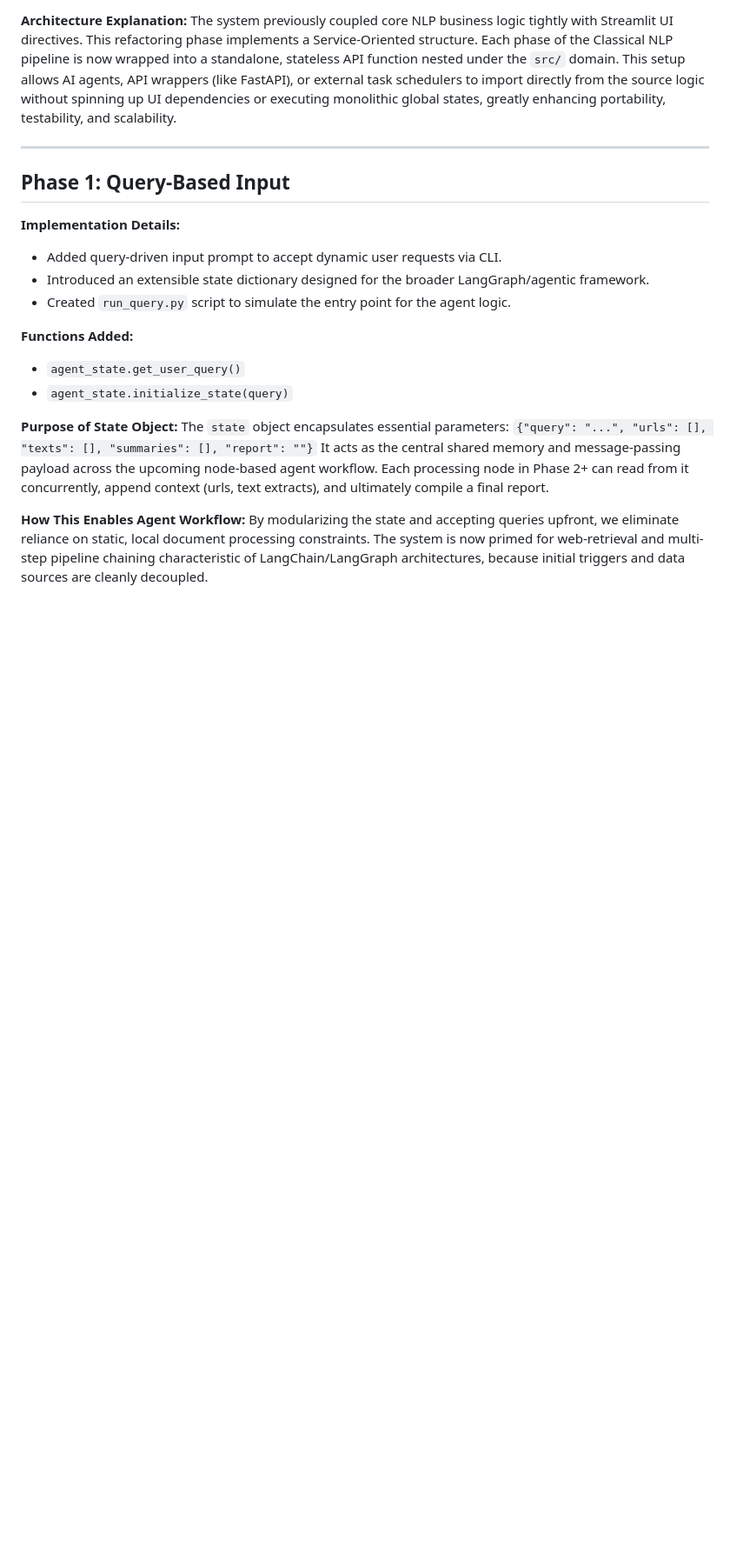
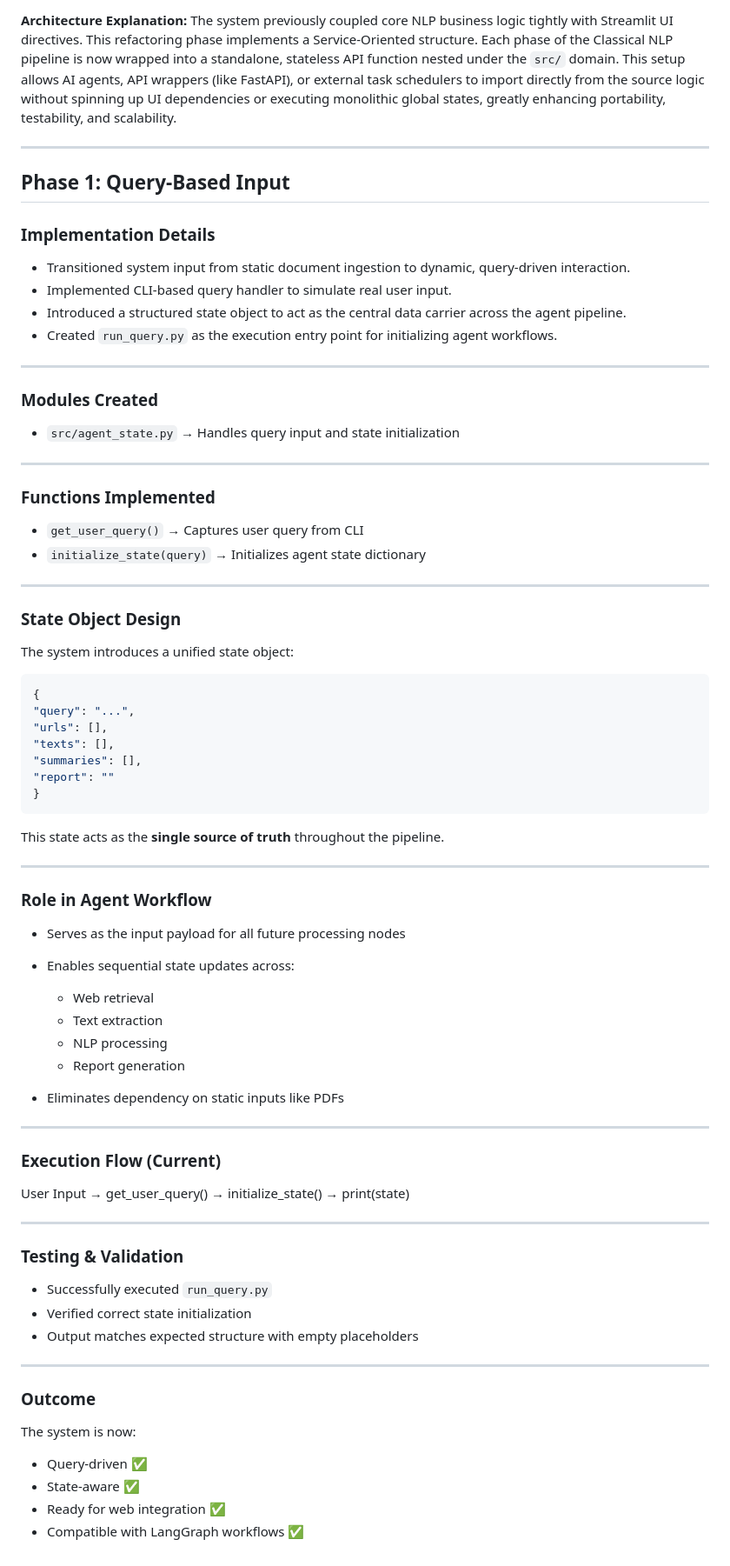
Before and after one commit to AradhyaTiwari10/researchscope-nlp-healthcare, a Markdown page: result.md, the part around the change. Shown at 87% size. GitHub-like rendering; blank space fills up the shorter version.

Commit message:
Update result.md with Phase 1 explicit documentation

````diff
--- a/result.md
+++ b/result.md
@@ -29,19 +29,78 @@ The system previously coupled core NLP business logic tightly with Streamlit UI
 
 ## Phase 1: Query-Based Input
 
-**Implementation Details:**
-- Added query-driven input prompt to accept dynamic user requests via CLI.
-- Introduced an extensible state dictionary designed for the broader LangGraph/agentic framework.
-- Created `run_query.py` script to simulate the entry point for the agent logic.
+### Implementation Details
 
-**Functions Added:**
-- `agent_state.get_user_query()`
-- `agent_state.initialize_state(query)`
+* Transitioned system input from static document ingestion to dynamic, query-driven interaction.
+* Implemented CLI-based query handler to simulate real user input.
+* Introduced a structured state object to act as the central data carrier across the agent pipeline.
+* Created `run_query.py` as the execution entry point for initializing agent workflows.
 
-**Purpose of State Object:**
-The `state` object encapsulates essential parameters:
-`{"query": "...", "urls": [], "texts": [], "summaries": [], "report": ""}`
-It acts as the central shared memory and message-passing payload across the upcoming node-based agent workflow. Each processing node in Phase 2+ can read from it concurrently, append context (urls, text extracts), and ultimately compile a final report.
+---
 
-**How This Enables Agent Workflow:**
-By modularizing the state and accepting queries upfront, we eliminate reliance on static, local document processing constraints. The system is now primed for web-retrieval and multi-step pipeline chaining characteristic of LangChain/LangGraph architectures, because initial triggers and data sources are cleanly decoupled.
+### Modules Created
+
+* `src/agent_state.py` → Handles query input and state initialization
+
+---
+
+### Functions Implemented
+
+* `get_user_query()` → Captures user query from CLI
+* `initialize_state(query)` → Initializes agent state dictionary
+
+---
+
+### State Object Design
+
+The system introduces a unified state object:
+
+```json
+{
+"query": "...",
+"urls": [],
+"texts": [],
+"summaries": [],
+"report": ""
+}
+```
+
+This state acts as the **single source of truth** throughout the pipeline.
+
+---
+
+### Role in Agent Workflow
+
+* Serves as the input payload for all future processing nodes
+* Enables sequential state updates across:
+
+  * Web retrieval
+  * Text extraction
+  * NLP processing
+  * Report generation
+* Eliminates dependency on static inputs like PDFs
+
+---
+
+### Execution Flow (Current)
+
+User Input → get_user_query() → initialize_state() → print(state)
+
+---
+
+### Testing & Validation
+
+* Successfully executed `run_query.py`
+* Verified correct state initialization
+* Output matches expected structure with empty placeholders
+
+---
+
+### Outcome
+
+The system is now:
+
+* Query-driven ✅
+* State-aware ✅
+* Ready for web integration ✅
+* Compatible with LangGraph workflows ✅
````
